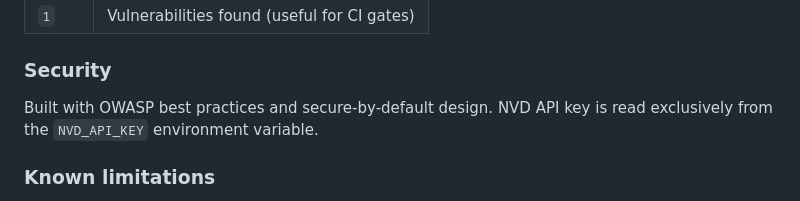
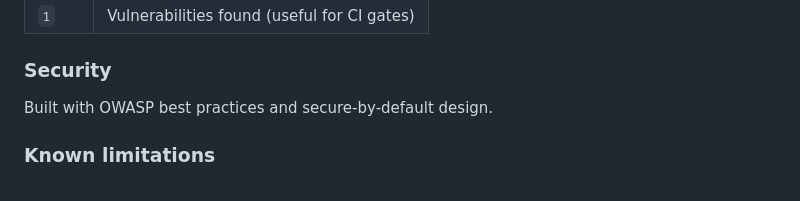
Before and after one commit to DevGreick/VulnHunter, a Markdown page: README.md, the part around the change. Drawn GitHub-style.

Commit message:
Clean up README

```diff
--- a/README.md
+++ b/README.md
@@ -158,7 +158,7 @@ For complete dependency tree scanning, ensure dependencies are installed:
 
 ### Security
 
-Built with OWASP best practices and secure-by-default design. NVD API key is read exclusively from the `NVD_API_KEY` environment variable.
+Built with OWASP best practices and secure-by-default design.
 
 ### Known limitations
 
```
